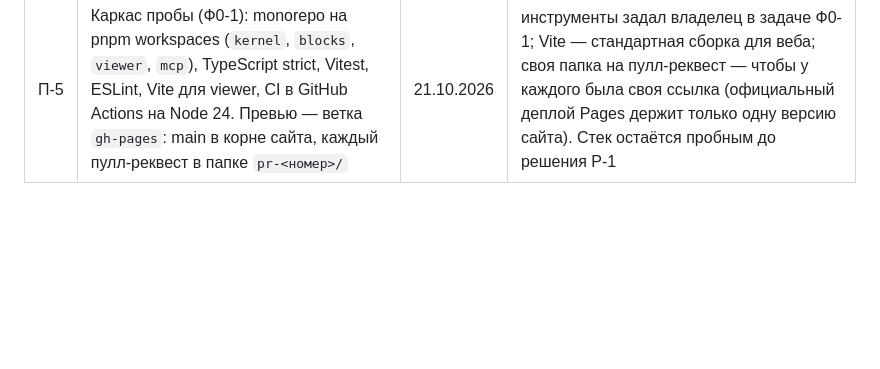
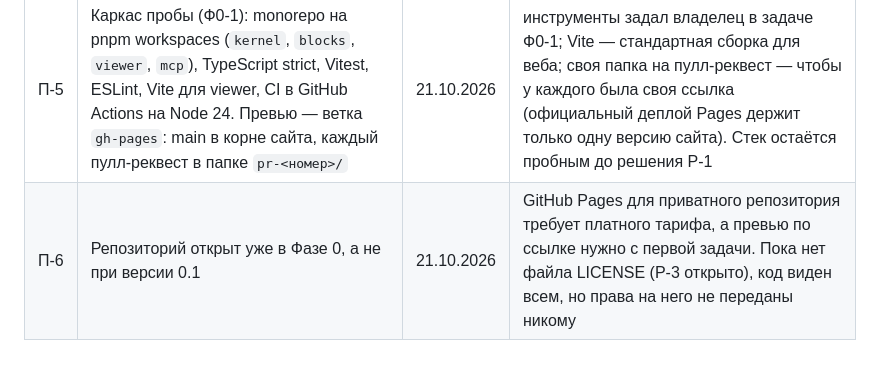
Before and after one commit to exhaustedblade/mozaika, a Markdown page: DECISIONS.md, the part around the change. Drawn GitHub-style; blank space fills up the shorter version.

```diff
--- a/DECISIONS.md
+++ b/DECISIONS.md
@@ -21,3 +21,4 @@
 | П-3 | Ядро без отрисовки, показ отдельно | 21.10.2026 | быстрые эксперименты, проверяемость, разные оболочки |
 | П-4 | Маршруты только через онлайн-сервисы | 21.10.2026 | так же решено для Architect (08.10): офлайн-маршрутизация не нужна |
 | П-5 | Каркас пробы (Ф0-1): monorepo на pnpm workspaces (`kernel`, `blocks`, `viewer`, `mcp`), TypeScript strict, Vitest, ESLint, Vite для viewer, CI в GitHub Actions на Node 24. Превью — ветка `gh-pages`: main в корне сайта, каждый пулл-реквест в папке `pr-<номер>/` | 21.10.2026 | инструменты задал владелец в задаче Ф0-1; Vite — стандартная сборка для веба; своя папка на пулл-реквест — чтобы у каждого была своя ссылка (официальный деплой Pages держит только одну версию сайта). Стек остаётся пробным до решения Р-1 |
+| П-6 | Репозиторий открыт уже в Фазе 0, а не при версии 0.1 | 21.10.2026 | GitHub Pages для приватного репозитория требует платного тарифа, а превью по ссылке нужно с первой задачи. Пока нет файла LICENSE (Р-3 открыто), код виден всем, но права на него не переданы никому |
```
Also changed, not shown: PROCESS.md (+1 -1 lines).
